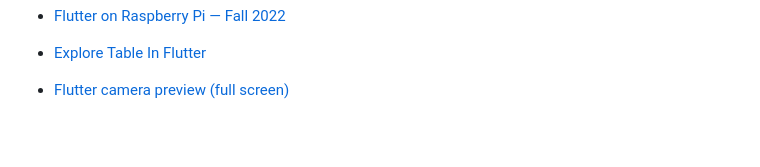
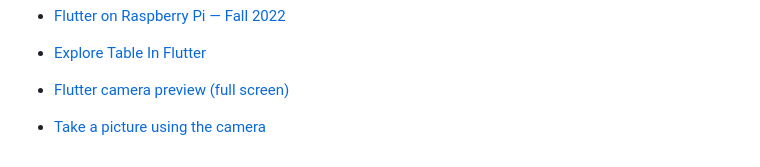
Before and after one commit to benedictcontawe/FlutterApp, a Markdown page: README.md, the part around the change. GitHub-like rendering; blank space fills up the shorter version.

```diff
--- a/README.md
+++ b/README.md
@@ -113,4 +113,5 @@ samples, guidance on mobile development, and a full API reference.
 
 - [Flutter camera preview (full screen)](https://gist.github.com/CoderJava/1d807f633c400d0f59fdeaa86de29744)
 
+- [Take a picture using the camera](https://docs.flutter.dev/cookbook/plugins/picture-using-camera)
 <!-- - [xxx](xxx) -->
```
